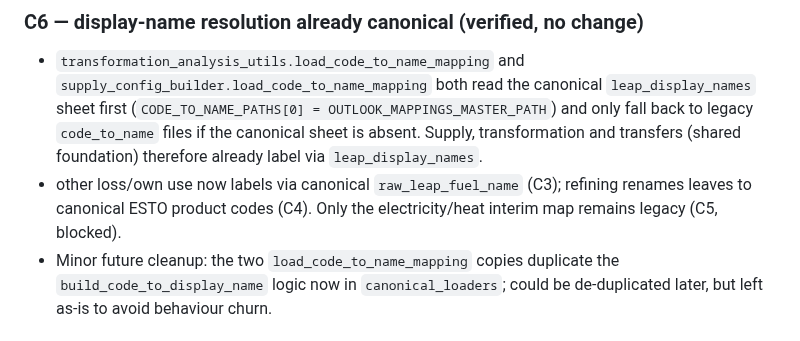
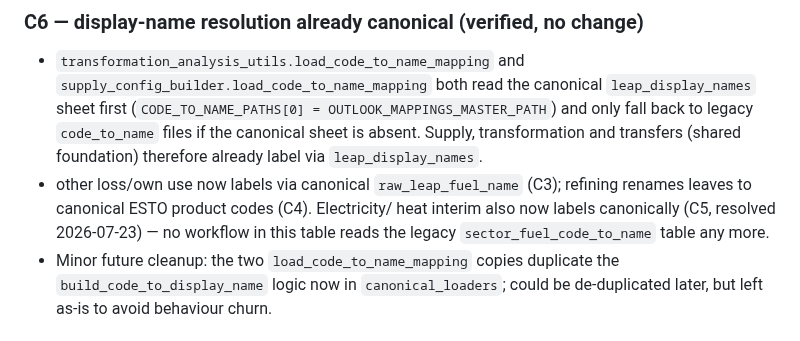
Before and after one commit to asia-pacific-energy-research-centre/leap_initialisation, a Markdown page: docs/canonical_mapping_migration_notes.md, the part around one of its changes. Rendered like a GitHub page.

```diff
--- a/docs/canonical_mapping_migration_notes.md
+++ b/docs/canonical_mapping_migration_notes.md
@@ -126,8 +142,10 @@ in-code NOTE pointing here. **Evidence:**
   files if the canonical sheet is absent. Supply, transformation and transfers
   (shared foundation) therefore already label via `leap_display_names`.
 - other loss/own use now labels via canonical `raw_leap_fuel_name` (C3);
-  refining renames leaves to canonical ESTO product codes (C4). Only the
-  electricity/heat interim map remains legacy (C5, blocked).
+  refining renames leaves to canonical ESTO product codes (C4). Electricity/
+  heat interim also now labels canonically (C5, resolved 2026-07-23) — no
+  workflow in this table reads the legacy `sector_fuel_code_to_name` table
+  any more.
 - Minor future cleanup: the two `load_code_to_name_mapping` copies duplicate the
   `build_code_to_display_name` logic now in `canonical_loaders`; could be
   de-duplicated later, but left as-is to avoid behaviour churn.
```
Also changed, not shown: other parts of docs/canonical_mapping_migration_notes.md (+42 -10 lines).
